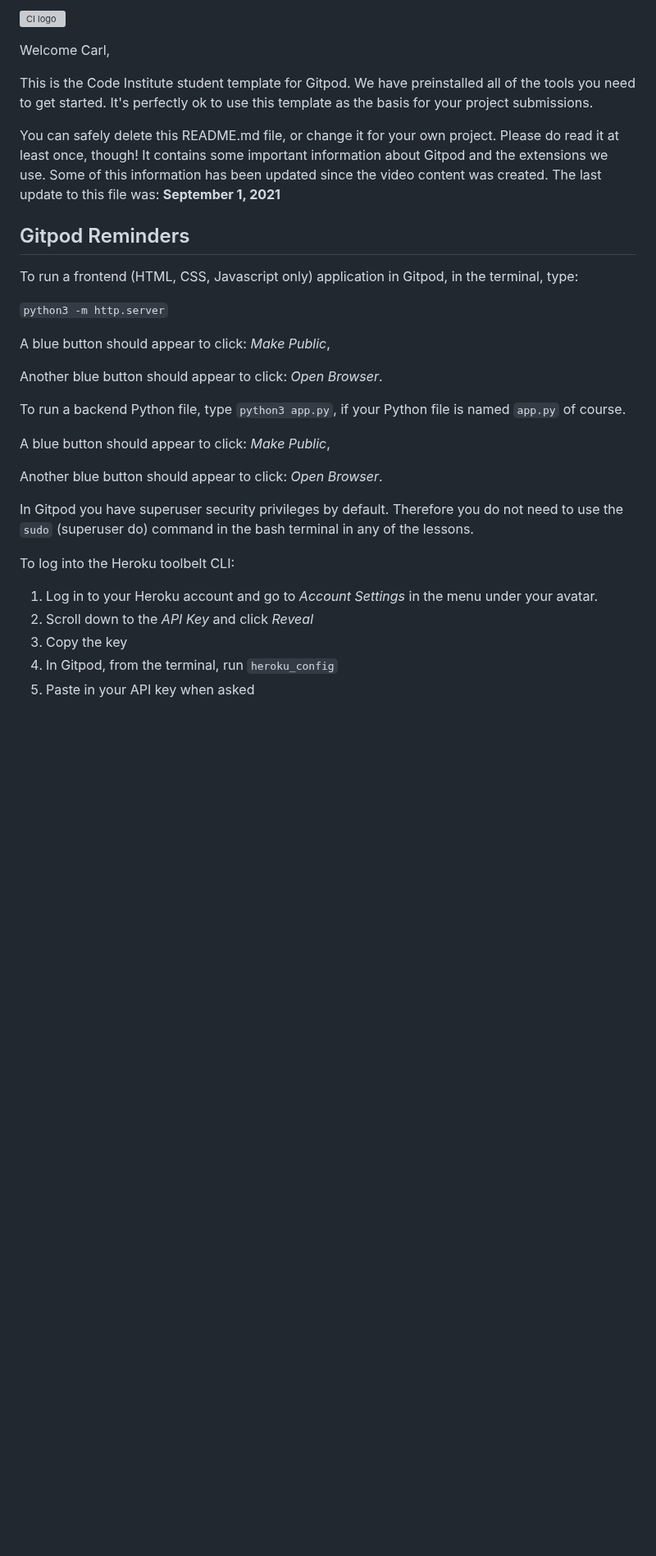
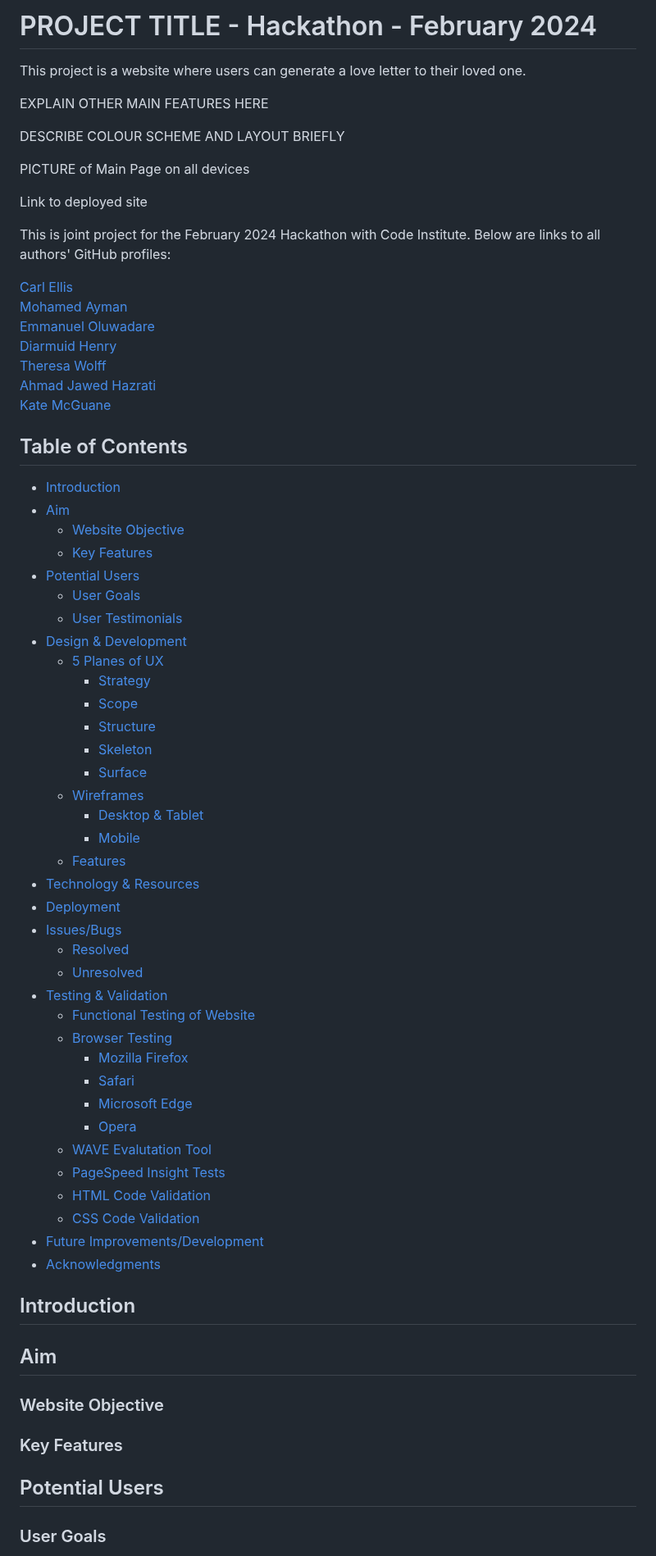
Before and after one commit to moabdelbasset/FebHackathon, a Markdown page: README.md, the part around one of its changes. Shown at 82% size. GitHub-like rendering; blank space fills up the shorter version; grey boxes are pictures that could not be loaded.

Commit message:
readme template added

```diff
--- a/README.md
+++ b/README.md
@@ -1,34 +1,72 @@
-![CI logo](https://codeinstitute.s3.amazonaws.com/fullstack/ci_logo_small.png)
+# PROJECT TITLE - Hackathon - February 2024<!-- omit from toc -->
 
-Welcome Carl,
+This project is a website where users can generate a love letter to their loved one.
 
-This is the Code Institute student template for Gitpod. We have preinstalled all of the tools you need to get started. It's perfectly ok to use this template as the basis for your project submissions.
+EXPLAIN OTHER MAIN FEATURES HERE
 
-You can safely delete this README.md file, or change it for your own project. Please do read it at least once, though! It contains some important information about Gitpod and the extensions we use. Some of this information has been updated since the video content was created. The last update to this file was: **September 1, 2021**
+DESCRIBE COLOUR SCHEME AND LAYOUT BRIEFLY
 
-## Gitpod Reminders
+PICTURE of Main Page on all devices
 
-To run a frontend (HTML, CSS, Javascript only) application in Gitpod, in the terminal, type:
+Link to deployed site
 
-`python3 -m http.server`
+This is joint project for the February 2024 Hackathon with Code Institute. Below are links to all authors' GitHub profiles:
 
-A blue button should appear to click: _Make Public_,
+[Carl Ellis](https://github.com/carl2087/)\
+[Mohamed Ayman](https://github.com/moabdelbasset)\
+[Emmanuel Oluwadare](https://github.com/Emmy-Dare274)\
+[Diarmuid Henry](https://github.com/diarmuidhenry/)\
+[Theresa Wolff](https://github.com/carl2087/)\
+[Ahmad Jawed Hazrati](https://github.com/Ahmad-Hazrati)\
+[Kate McGuane](https://github.com/KateMcGuane)
 
-Another blue button should appear to click: _Open Browser_.
+## Table of Contents<!-- omit from toc -->
+- [Introduction](#introduction)
+- [Aim](#aim)
+  - [Website Objective](#website-objective)
+  - [Key Features](#key-features)
+- [Potential Users](#potential-users)
+  - [User Goals](#user-goals)
+  - [User Testimonials](#user-testimonials)
+- [Design \& Development](#design--development)
+  - [5 Planes of UX](#5-planes-of-ux)
+    - [Strategy](#strategy)
+    - [Scope](#scope)
+    - [Structure](#structure)
+    - [Skeleton](#skeleton)
+    - [Surface](#surface)
+  - [Wireframes](#wireframes)
+    - [Desktop \& Tablet](#desktop--tablet)
+    - [Mobile](#mobile)
+  - [Features](#features)
+- [Technology \& Resources](#technology--resources)
+- [Deployment](#deployment)
+- [Issues/Bugs](#issuesbugs)
+  - [Resolved](#resolved)
+  - [Unresolved](#unresolved)
+- [Testing \& Validation](#testing--validation)
+  - [Functional Testing of Website](#functional-testing-of-website)
+  - [Browser Testing](#browser-testing)
+    - [Mozilla Firefox](#mozilla-firefox)
+    - [Safari](#safari)
+    - [Microsoft Edge](#microsoft-edge)
+    - [Opera](#opera)
+  - [WAVE Evalutation Tool](#wave-evaluation-tool)
+  - [PageSpeed Insight Tests](#pagespeed-insight-tests)
+  - [HTML Code Validation](#html-code-validation)
+  - [CSS Code Validation](#css-code-validation)
+- [Future Improvements/Development](#future-improvementsdevelopment)
+- [Acknowledgments](#acknowledgments)
 
-To run a backend Python file, type `python3 app.py`, if your Python file is named `app.py` of course.
+## Introduction
 
-A blue button should appear to click: _Make Public_,
+## Aim
 
-Another blue button should appear to click: _Open Browser_.
+### Website Objective
 
-In Gitpod you have superuser security privileges by default. Therefore you do not need to use the `sudo` (superuser do) command in the bash terminal in any of the lessons.
+### Key Features
 
-To log into the Heroku toolbelt CLI:
+## Potential Users
 
-1. Log in to your Heroku account and go to *Account Settings* in the menu under your avatar.
-2. Scroll down to the *API Key* and click *Reveal*
-3. Copy the key
-4. In Gitpod, from the terminal, run `heroku_config`
-5. Paste in your API key when asked
+### User Goals
 
```
Also changed, not shown: other parts of README.md (+82 -41 lines).
